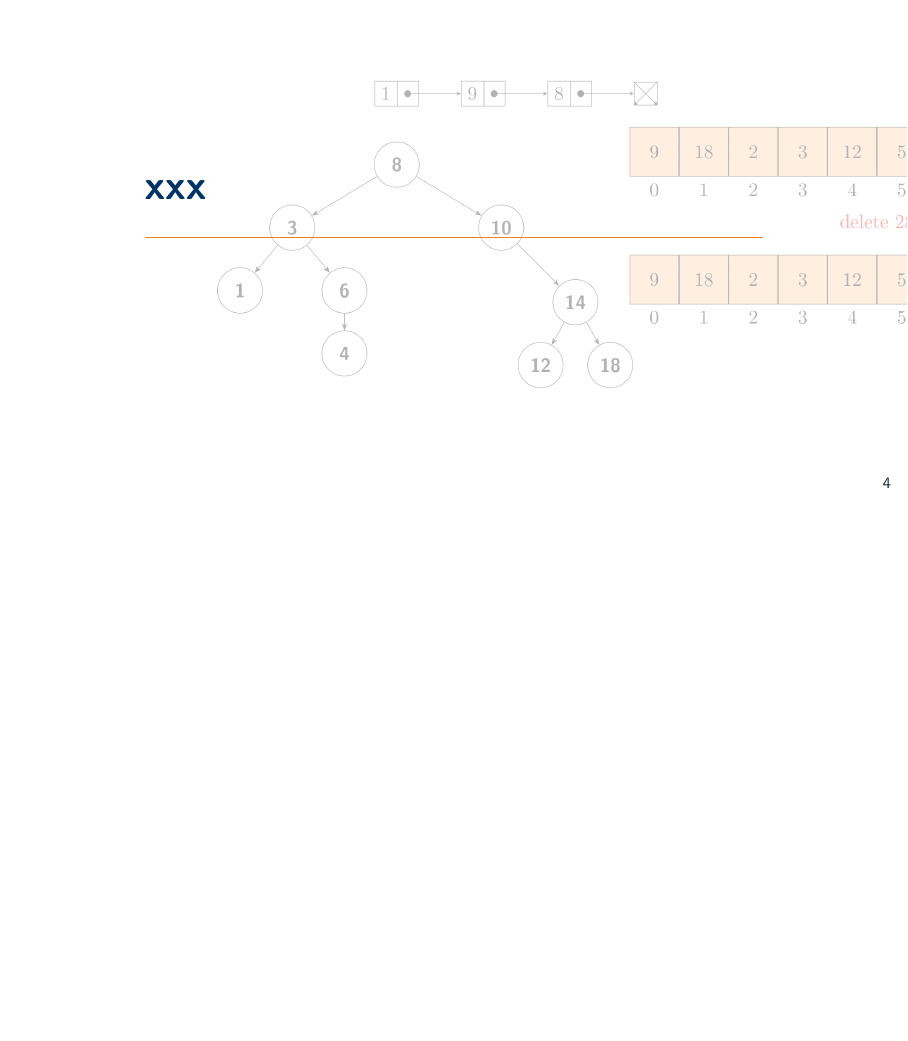
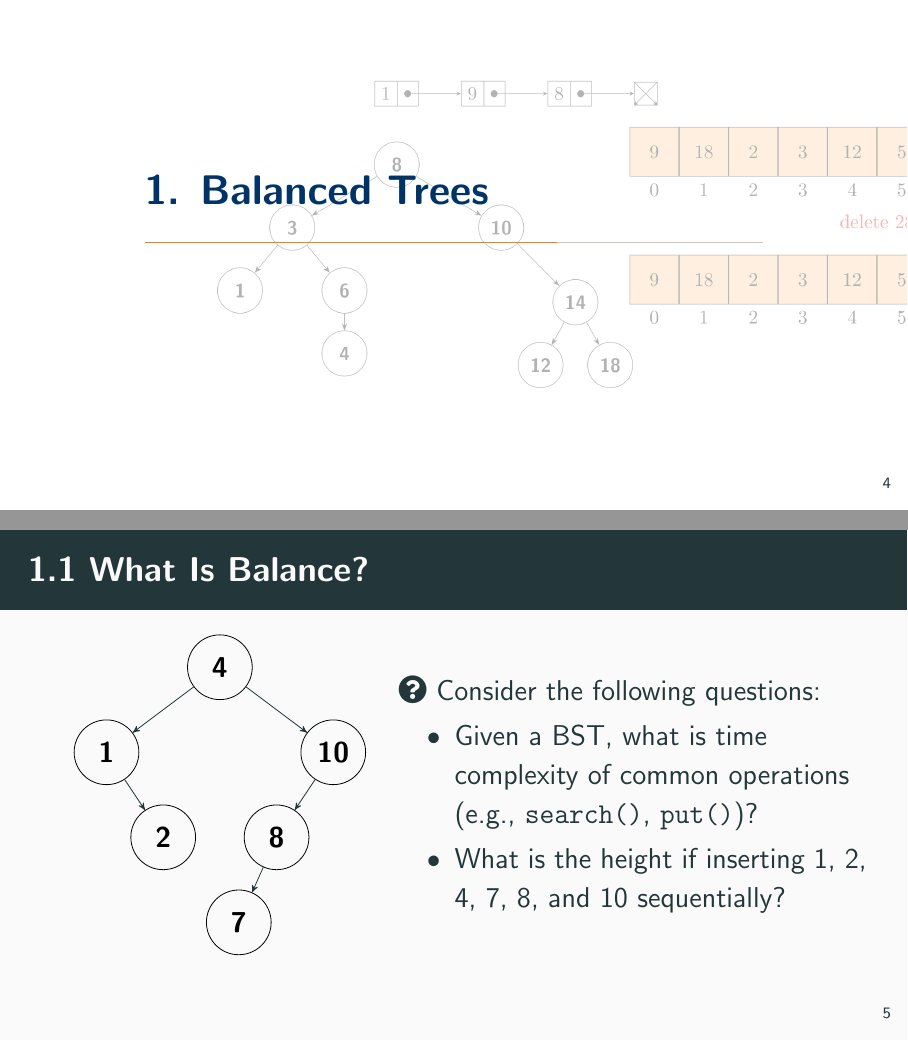
Before and after one commit to ChenZhongPu/data-structure-swufe, LaTeX slides (slides/week9-tree2.tex): page 4 of 4 before the commit and pages 4 and 5 of 6 after it, the two joined at a grey line, the shorter picture padded with empty space. Compiled offline with pdfLaTeX.

Commit message:
balanced tree: 1.1

```diff
--- a/slides/week9-tree2.tex
+++ b/slides/week9-tree2.tex
@@ -130,8 +130,42 @@ Please fill in the blank of the following algorithm.
     \includegraphics[height=0.6\paperheight]{cover}};
 }
     \begin{frame}
-        \section{\textcolor{darkmidnightblue}{xxx}}
+        \section{\textcolor{darkmidnightblue}{1. Balanced Trees}}
     \end{frame}
 
 }
 
+\begin{frame}[fragile]
+    \frametitle{1.1 What Is Balance?}
+
+    \begin{columns}
+        \column{.4\textwidth}
+        \begin{tikzpicture}[treenode/.style = {align=center, inner sep=1pt, text centered,
+            font=\sffamily},
+          bst/.style = {treenode, circle, black, font=\sffamily\bfseries, draw=black, text width=2em}, ->,>=stealth',level/.style={sibling distance = 4cm/#1,
+          level distance = 1.5cm}]
+        \node [bst] {4}
+            child {node [bst] {1}
+                child[edge from parent/.style={draw=none}] {node {}}
+                child {node [bst](n6) {2}
+                }
+            }
+            child {node (n10) [bst] {10}
+               child {node [bst] {8}
+                    child {node [bst] {7}}
+                    child[edge from parent/.style={draw=none}] {node {}}
+               }
+               child[edge from parent/.style={draw=none}] {node {}}
+            }
+        ;
+        \end{tikzpicture}
+        \column{.59\textwidth}
+       \faIcon{question-circle} Consider the following questions:
+
+       \begin{itemize}
+        \item Given a BST, what is time complexity of common operations (e.g., \texttt{search()}, \texttt{put()})?
+        \item What is the height if inserting 1, 2, 4, 7, 8, and 10  sequentially?
+       \end{itemize}
+    \end{columns}
+
+\end{frame}
```
Also changed, not shown: slides/week9-tree2.tex (48 more changed lines).
